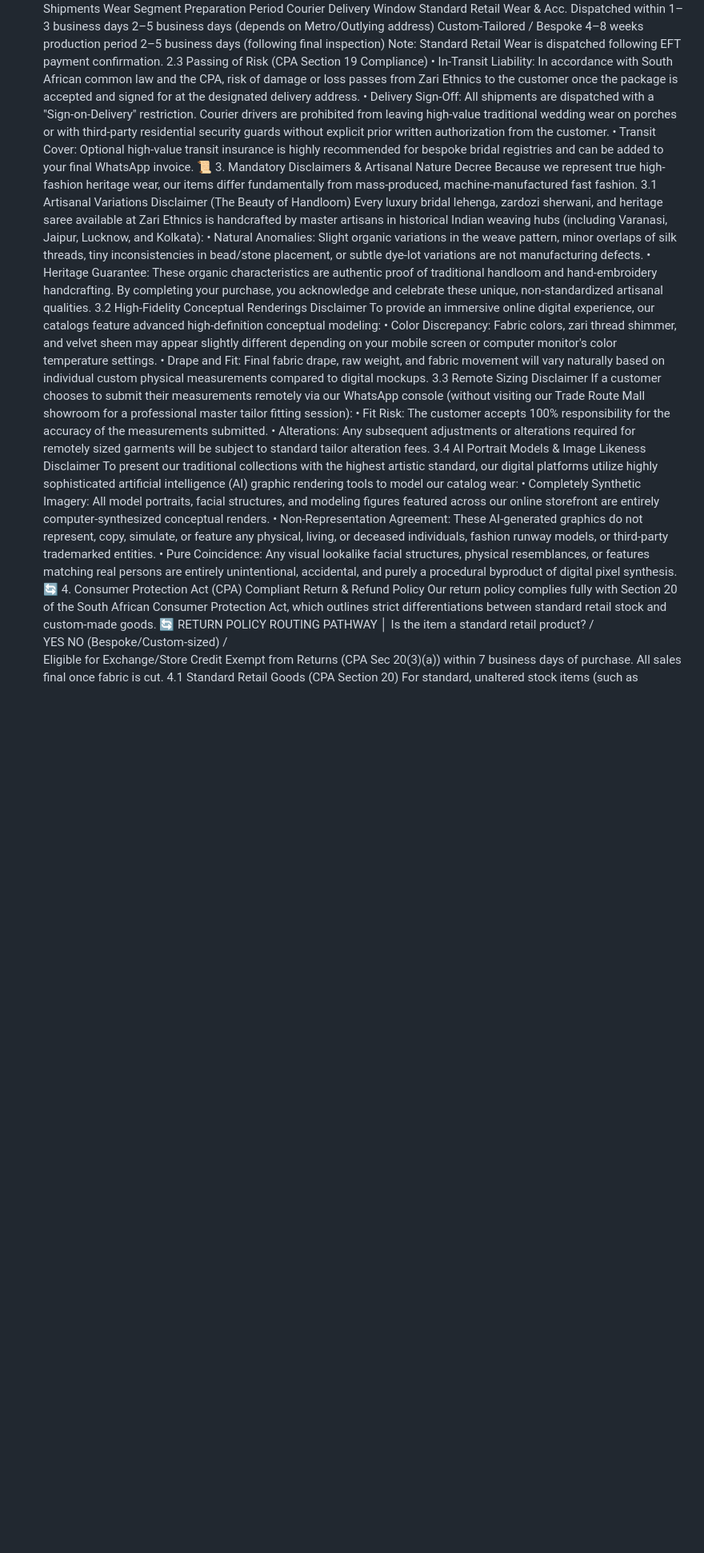
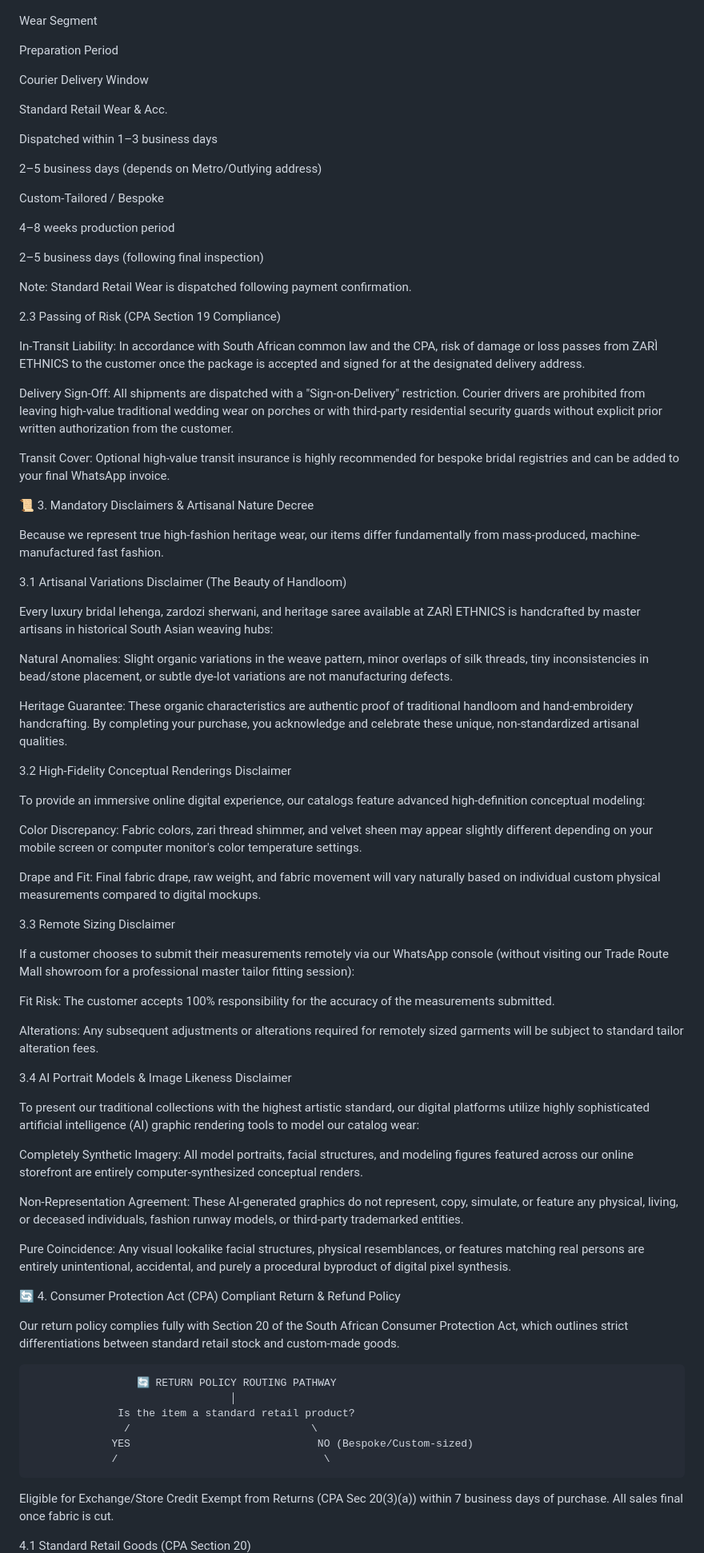
Before and after one commit to sales756/Zari-ethnics-v3, a Markdown page: Legal & POPIA Compliance Suite Zari.md, the part around one of its changes. Shown at 80% size. GitHub-like rendering; blank space fills up the shorter version.

```diff
--- a/Legal & POPIA Compliance Suite Zari.md
+++ b/Legal & POPIA Compliance Suite Zari.md
@@ -43,33 +100,75 @@ Zari Ethnics operates out of its physical flagship showroom at Trade Route Mall,
 2.2 Timeline for Shipments
-Wear Segment	Preparation Period	Courier Delivery Window
-Standard Retail Wear & Acc.	Dispatched within 1–3 business days	2–5 business days (depends on Metro/Outlying address)
-Custom-Tailored / Bespoke	4–8 weeks production period	2–5 business days (following final inspection)
-Note: Standard Retail Wear is dispatched following EFT payment confirmation.
+
+Wear Segment
+
+Preparation Period
+
+Courier Delivery Window
+
+Standard Retail Wear & Acc.
+
+Dispatched within 1–3 business days
+
+2–5 business days (depends on Metro/Outlying address)
+
+Custom-Tailored / Bespoke
+
+4–8 weeks production period
+
+2–5 business days (following final inspection)
+
+Note: Standard Retail Wear is dispatched following payment confirmation.
+
 2.3 Passing of Risk (CPA Section 19 Compliance)
-•	In-Transit Liability: In accordance with South African common law and the CPA, risk of damage or loss passes from Zari Ethnics to the customer once the package is accepted and signed for at the designated delivery address.
-•	Delivery Sign-Off: All shipments are dispatched with a "Sign-on-Delivery" restriction. Courier drivers are prohibited from leaving high-value traditional wedding wear on porches or with third-party residential security guards without explicit prior written authorization from the customer.
-•	Transit Cover: Optional high-value transit insurance is highly recommended for bespoke bridal registries and can be added to your final WhatsApp invoice.
+
+In-Transit Liability: In accordance with South African common law and the CPA, risk of damage or loss passes from ZARÌ ETHNICS to the customer once the package is accepted and signed for at the designated delivery address.
+
+Delivery Sign-Off: All shipments are dispatched with a "Sign-on-Delivery" restriction. Courier drivers are prohibited from leaving high-value traditional wedding wear on porches or with third-party residential security guards without explicit prior written authorization from the customer.
+
+Transit Cover: Optional high-value transit insurance is highly recommended for bespoke bridal registries and can be added to your final WhatsApp invoice.
+
 📜 3. Mandatory Disclaimers & Artisanal Nature Decree
+
 Because we represent true high-fashion heritage wear, our items differ fundamentally from mass-produced, machine-manufactured fast fashion.
+
 3.1 Artisanal Variations Disclaimer (The Beauty of Handloom)
-Every luxury bridal lehenga, zardozi sherwani, and heritage saree available at Zari Ethnics is handcrafted by master artisans in historical Indian weaving hubs (including Varanasi, Jaipur, Lucknow, and Kolkata):
-•	Natural Anomalies: Slight organic variations in the weave pattern, minor overlaps of silk threads, tiny inconsistencies in bead/stone placement, or subtle dye-lot variations are not manufacturing defects.
-•	Heritage Guarantee: These organic characteristics are authentic proof of traditional handloom and hand-embroidery handcrafting. By completing your purchase, you acknowledge and celebrate these unique, non-standardized artisanal qualities.
+
+Every luxury bridal lehenga, zardozi sherwani, and heritage saree available at ZARÌ ETHNICS is handcrafted by master artisans in historical South Asian weaving hubs:
+
+Natural Anomalies: Slight organic variations in the weave pattern, minor overlaps of silk threads, tiny inconsistencies in bead/stone placement, or subtle dye-lot variations are not manufacturing defects.
+
+Heritage Guarantee: These organic characteristics are authentic proof of traditional handloom and hand-embroidery handcrafting. By completing your purchase, you acknowledge and celebrate these unique, non-standardized artisanal qualities.
+
 3.2 High-Fidelity Conceptual Renderings Disclaimer
+
 To provide an immersive online digital experience, our catalogs feature advanced high-definition conceptual modeling:
-•	Color Discrepancy: Fabric colors, zari thread shimmer, and velvet sheen may appear slightly different depending on your mobile screen or computer monitor's color temperature settings.
-•	Drape and Fit: Final fabric drape, raw weight, and fabric movement will vary naturally based on individual custom physical measurements compared to digital mockups.
+
+Color Discrepancy: Fabric colors, zari thread shimmer, and velvet sheen may appear slightly different depending on your mobile screen or computer monitor's color temperature settings.
+
+Drape and Fit: Final fabric drape, raw weight, and fabric movement will vary naturally based on individual custom physical measurements compared to digital mockups.
+
 3.3 Remote Sizing Disclaimer
+
 If a customer chooses to submit their measurements remotely via our WhatsApp console (without visiting our Trade Route Mall showroom for a professional master tailor fitting session):
-•	Fit Risk: The customer accepts 100% responsibility for the accuracy of the measurements submitted.
-•	Alterations: Any subsequent adjustments or alterations required for remotely sized garments will be subject to standard tailor alteration fees.
+
+Fit Risk: The customer accepts 100% responsibility for the accuracy of the measurements submitted.
+
+Alterations: Any subsequent adjustments or alterations required for remotely sized garments will be subject to standard tailor alteration fees.
+
 3.4 AI Portrait Models & Image Likeness Disclaimer
+
 To present our traditional collections with the highest artistic standard, our digital platforms utilize highly sophisticated artificial intelligence (AI) graphic rendering tools to model our catalog wear:
-•	Completely Synthetic Imagery: All model portraits, facial structures, and modeling figures featured across our online storefront are entirely computer-synthesized conceptual renders.
-•	Non-Representation Agreement: These AI-generated graphics do not represent, copy, simulate, or feature any physical, living, or deceased individuals, fashion runway models, or third-party trademarked entities.
-•	Pure Coincidence: Any visual lookalike facial structures, physical resemblances, or features matching real persons are entirely unintentional, accidental, and purely a procedural byproduct of digital pixel synthesis.
+
+Completely Synthetic Imagery: All model portraits, facial structures, and modeling figures featured across our online storefront are entirely computer-synthesized conceptual renders.
+
+Non-Representation Agreement: These AI-generated graphics do not represent, copy, simulate, or feature any physical, living, or deceased individuals, fashion runway models, or third-party trademarked entities.
+
+Pure Coincidence: Any visual lookalike facial structures, physical resemblances, or features matching real persons are entirely unintentional, accidental, and purely a procedural byproduct of digital pixel synthesis.
+
 🔄 4. Consumer Protection Act (CPA) Compliant Return & Refund Policy
+
 Our return policy complies fully with Section 20 of the South African Consumer Protection Act, which outlines strict differentiations between standard retail stock and custom-made goods.
+
                      🔄 RETURN POLICY ROUTING PATHWAY
                                     │
                   Is the item a standard retail product?
@@ -78,5 +177,8 @@ Our return policy complies fully with Section 20 of the South African Consumer P
                  /                                 \
   Eligible for Exchange/Store Credit        Exempt from Returns (CPA Sec 20(3)(a))
    within 7 business days of purchase.        All sales final once fabric is cut.
+
+
 4.1 Standard Retail Goods (CPA Section 20)
+
 For standard, unaltered stock items (such as standard-sized kurtas, accessories, or jewelry) purchased at our standard retail price:
```
Also changed, not shown: other parts of Legal & POPIA Compliance Suite Zari.md (+134 -48 lines).
